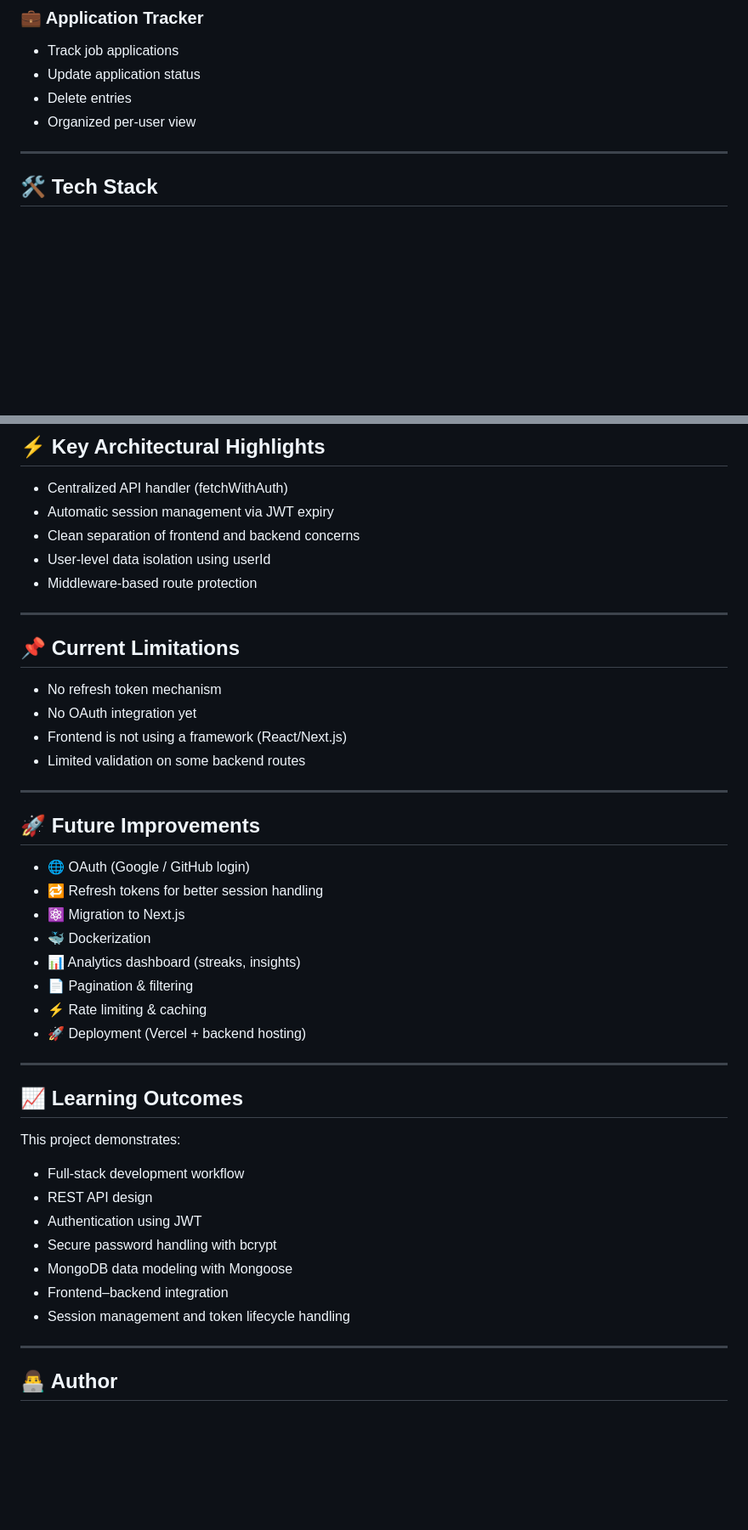
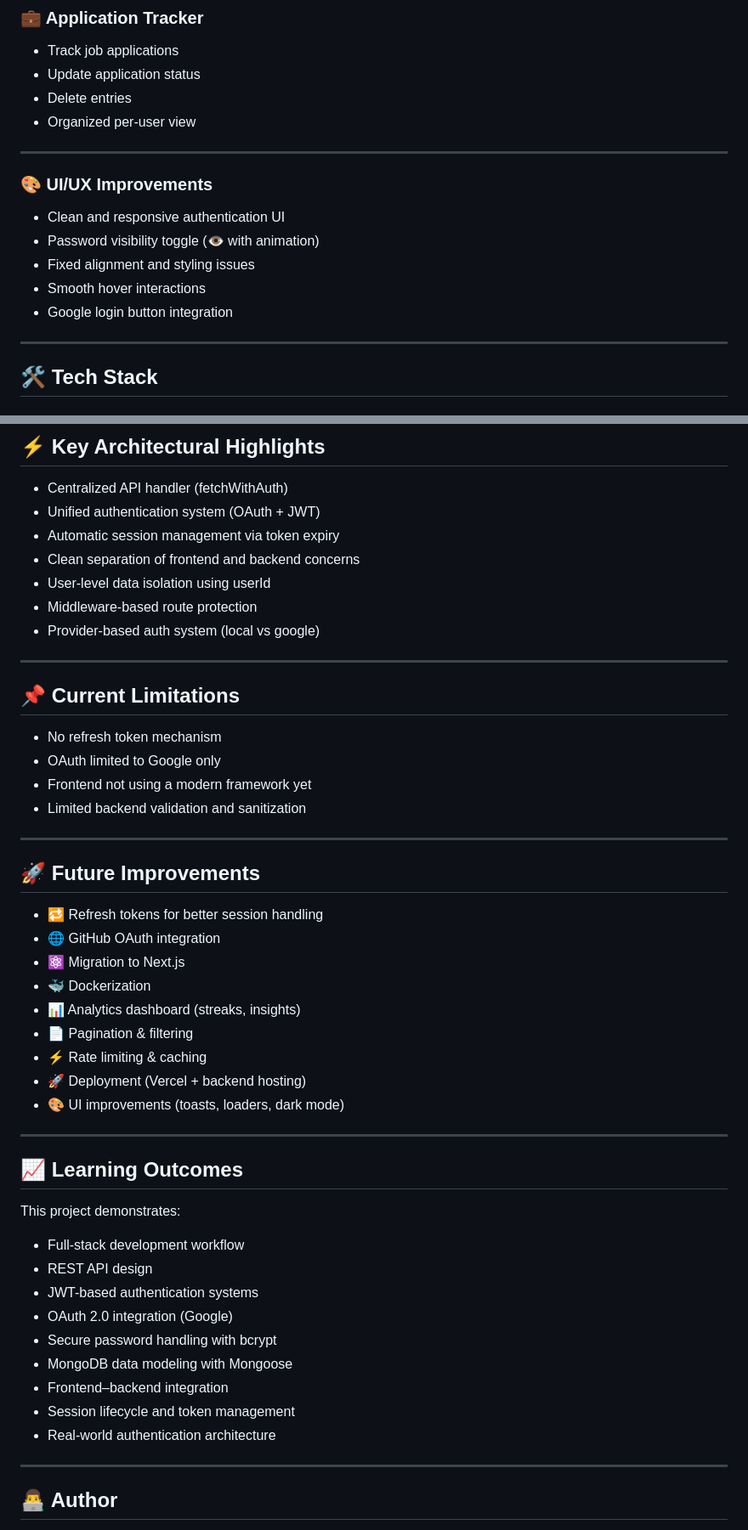
Before and after one commit to adityadivine/DevTrack, a Markdown page: README.md, 2 parts joined by grey strips. Shown at 85% size. Rendered like a GitHub page; blank space fills up the shorter version.

```diff
--- a/README.md
+++ b/README.md
@@ -37,6 +39,16 @@ It demonstrates real-world full-stack concepts including authentication, API des
 * Update application status
 * Delete entries
 * Organized per-user view
+
+---
+
+### 🎨 UI/UX Improvements
+
+* Clean and responsive authentication UI
+* Password visibility toggle (👁 with animation)
+* Fixed alignment and styling issues
+* Smooth hover interactions
+* Google login button integration
 
 ---
 
@@ -163,32 +213,35 @@ Frontend auto logout on 401
 ## ⚡ Key Architectural Highlights
 
 * Centralized API handler (fetchWithAuth)
-* Automatic session management via JWT expiry
+* Unified authentication system (OAuth + JWT)
+* Automatic session management via token expiry
 * Clean separation of frontend and backend concerns
 * User-level data isolation using userId
 * Middleware-based route protection
+* Provider-based auth system (local vs google)
 
 ---
 
 ## 📌 Current Limitations
 
 * No refresh token mechanism
-* No OAuth integration yet
-* Frontend is not using a framework (React/Next.js)
-* Limited validation on some backend routes
+* OAuth limited to Google only
+* Frontend not using a modern framework yet
+* Limited backend validation and sanitization
 
 ---
 
 ## 🚀 Future Improvements
 
-* 🌐 OAuth (Google / GitHub login)
 * 🔁 Refresh tokens for better session handling
+* 🌐 GitHub OAuth integration
 * ⚛️ Migration to Next.js
 * 🐳 Dockerization
 * 📊 Analytics dashboard (streaks, insights)
 * 📄 Pagination & filtering
 * ⚡ Rate limiting & caching
 * 🚀 Deployment (Vercel + backend hosting)
+* 🎨 UI improvements (toasts, loaders, dark mode)
 
 ---
 
@@ -198,11 +251,13 @@ This project demonstrates:
 
 * Full-stack development workflow
 * REST API design
-* Authentication using JWT
+* JWT-based authentication systems
+* OAuth 2.0 integration (Google)
 * Secure password handling with bcrypt
 * MongoDB data modeling with Mongoose
 * Frontend–backend integration
-* Session management and token lifecycle handling
+* Session lifecycle and token management
+* Real-world authentication architecture
 
 ---
 
```
Also changed, not shown: other parts of README.md (+50 -10 lines).
